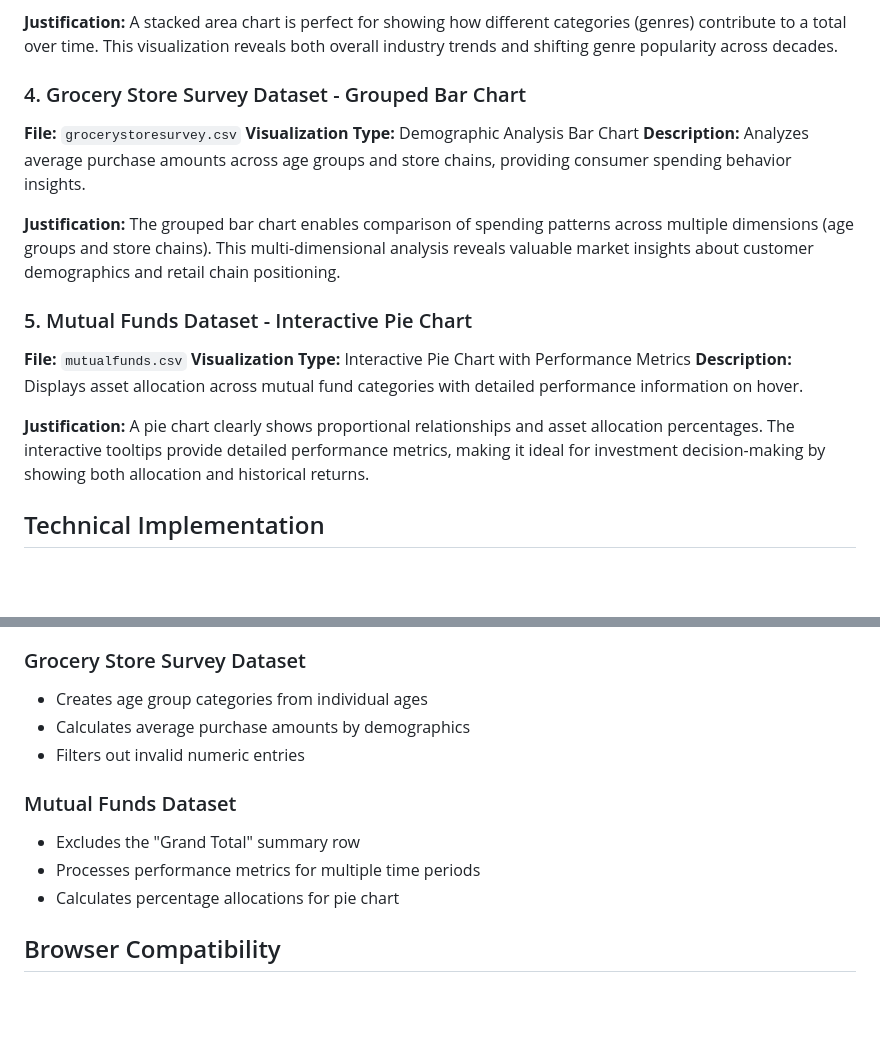
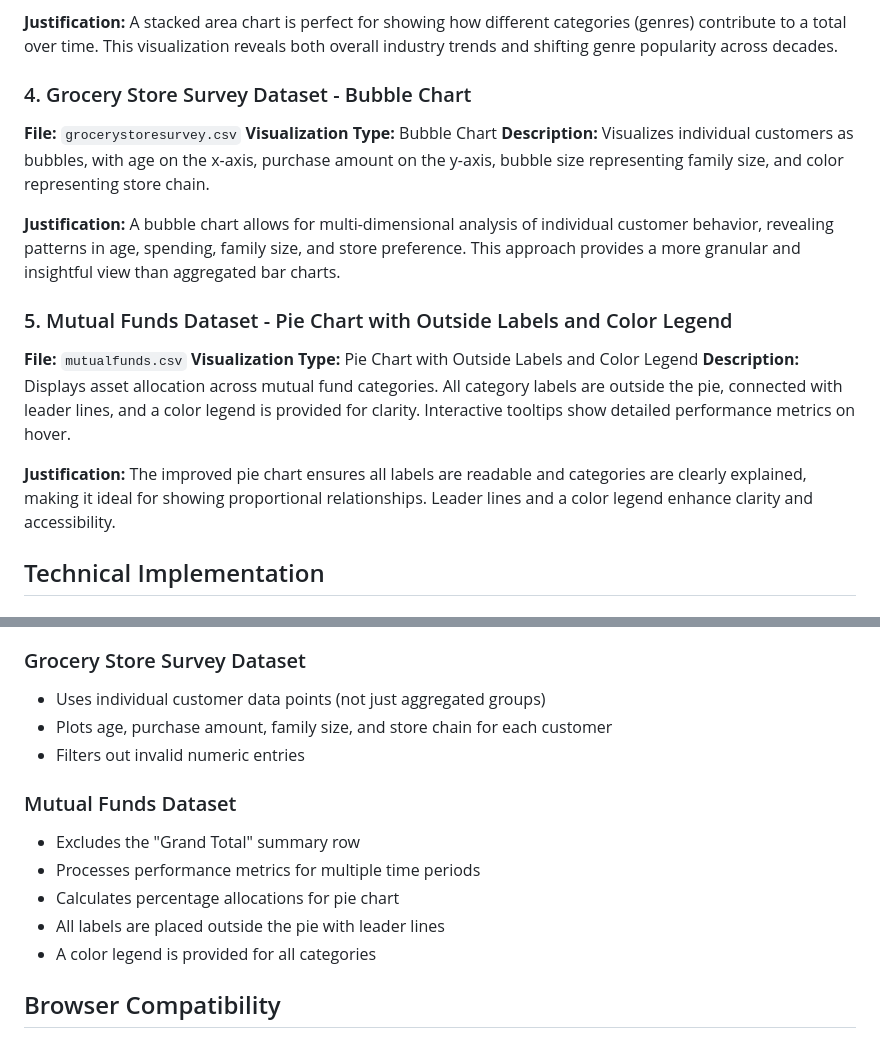
Before and after one commit to RagaMouniBatchu/d3-data-visualization, a Markdown page: README.md, 2 parts joined by grey strips. Rendered like a GitHub page; blank space fills up the shorter version.

Commit message:
Add files via upload
made some changes to certain data viz descriptions

```diff
--- a/README.md
+++ b/README.md
@@ -27,19 +27,19 @@ This project presents interactive data visualizations for five different dataset
 
 **Justification:** A stacked area chart is perfect for showing how different categories (genres) contribute to a total over time. This visualization reveals both overall industry trends and shifting genre popularity across decades.
 
-### 4. Grocery Store Survey Dataset - Grouped Bar Chart
+### 4. Grocery Store Survey Dataset - Bubble Chart
 **File:** `grocerystoresurvey.csv`
-**Visualization Type:** Demographic Analysis Bar Chart
-**Description:** Analyzes average purchase amounts across age groups and store chains, providing consumer spending behavior insights.
+**Visualization Type:** Bubble Chart
+**Description:** Visualizes individual customers as bubbles, with age on the x-axis, purchase amount on the y-axis, bubble size representing family size, and color representing store chain.
 
-**Justification:** The grouped bar chart enables comparison of spending patterns across multiple dimensions (age groups and store chains). This multi-dimensional analysis reveals valuable market insights about customer demographics and retail chain positioning.
+**Justification:** A bubble chart allows for multi-dimensional analysis of individual customer behavior, revealing patterns in age, spending, family size, and store preference. This approach provides a more granular and insightful view than aggregated bar charts.
 
-### 5. Mutual Funds Dataset - Interactive Pie Chart
+### 5. Mutual Funds Dataset - Pie Chart with Outside Labels and Color Legend
 **File:** `mutualfunds.csv`
-**Visualization Type:** Interactive Pie Chart with Performance Metrics
-**Description:** Displays asset allocation across mutual fund categories with detailed performance information on hover.
+**Visualization Type:** Pie Chart with Outside Labels and Color Legend
+**Description:** Displays asset allocation across mutual fund categories. All category labels are outside the pie, connected with leader lines, and a color legend is provided for clarity. Interactive tooltips show detailed performance metrics on hover.
 
-**Justification:** A pie chart clearly shows proportional relationships and asset allocation percentages. The interactive tooltips provide detailed performance metrics, making it ideal for investment decision-making by showing both allocation and historical returns.
+**Justification:** The improved pie chart ensures all labels are readable and categories are clearly explained, making it ideal for showing proportional relationships. Leader lines and a color legend enhance clarity and accessibility.
 
 ## Technical Implementation
 
@@ -97,14 +97,16 @@ This project presents interactive data visualizations for five different dataset
 - Handles sparse data years with zero values
 
 ### Grocery Store Survey Dataset
-- Creates age group categories from individual ages
-- Calculates average purchase amounts by demographics
+- Uses individual customer data points (not just aggregated groups)
+- Plots age, purchase amount, family size, and store chain for each customer
 - Filters out invalid numeric entries
 
 ### Mutual Funds Dataset
 - Excludes the "Grand Total" summary row
 - Processes performance metrics for multiple time periods
 - Calculates percentage allocations for pie chart
+- All labels are placed outside the pie with leader lines
+- A color legend is provided for all categories
 
 ## Browser Compatibility
 - Chrome 60+
```
